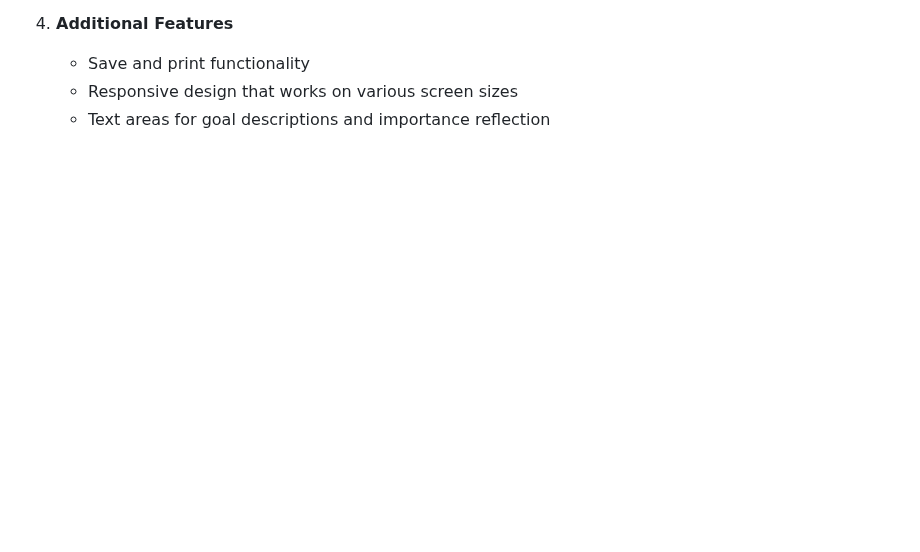
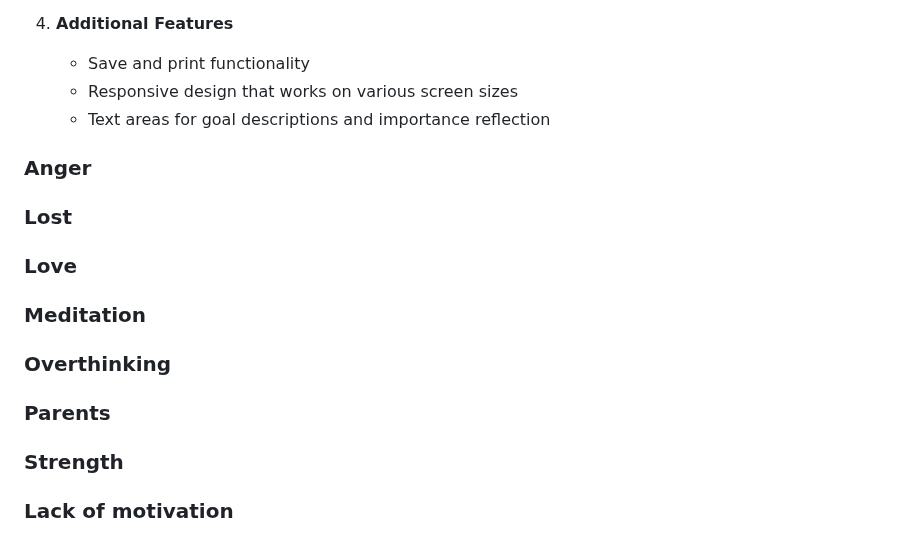
Before and after one commit to mattwydra/self-help-hub, a Markdown page: README.md, the part around the change. Drawn GitHub-style; blank space fills up the shorter version.

Commit message:
Add placeholder implementations

```diff
--- a/README.md
+++ b/README.md
@@ -138,3 +138,12 @@ Self-Help Hub is a personal self-care web application designed to provide emotio
    - Save and print functionality
    - Responsive design that works on various screen sizes
    - Text areas for goal descriptions and importance reflection
+
+### Anger
+### Lost
+### Love
+### Meditation
+### Overthinking
+### Parents
+### Strength
+### Lack of motivation
```
